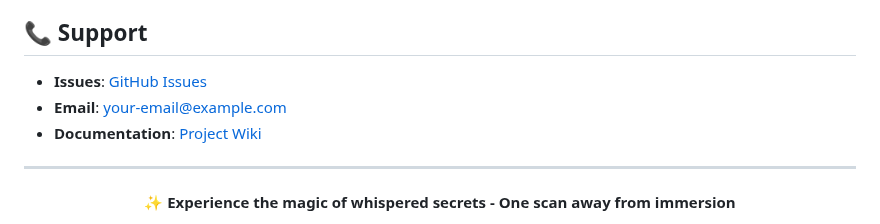
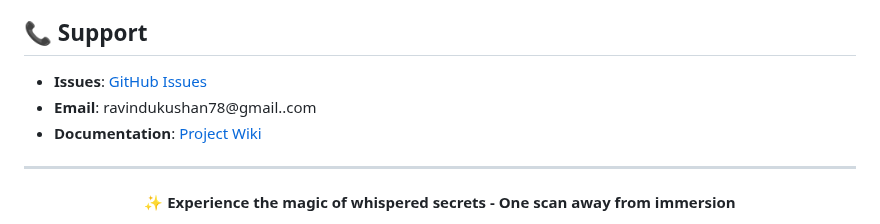
Before and after one commit to Ravixk78/whispered-secrets, a Markdown page: README.md, the part around the change. Rendered like a GitHub page.

Commit message:
update github

```diff
--- a/README.md
+++ b/README.md
@@ -210,9 +210,9 @@ This project is licensed under the MIT License - see the [LICENSE](LICENSE) file
 
 ## 📞 Support
 
-- **Issues**: [GitHub Issues](https://github.com/your-username/whispered-secrets/issues)
-- **Email**: your-email@example.com
-- **Documentation**: [Project Wiki](https://github.com/your-username/whispered-secrets/wiki)
+- **Issues**: [GitHub Issues](https://github.com/Ravixk78/whispered-secrets/issues)
+- **Email**: ravindukushan78@gmail..com
+- **Documentation**: [Project Wiki](https://github.com/Ravixk78/whispered-secrets/wiki)
 
 ---
 
```
